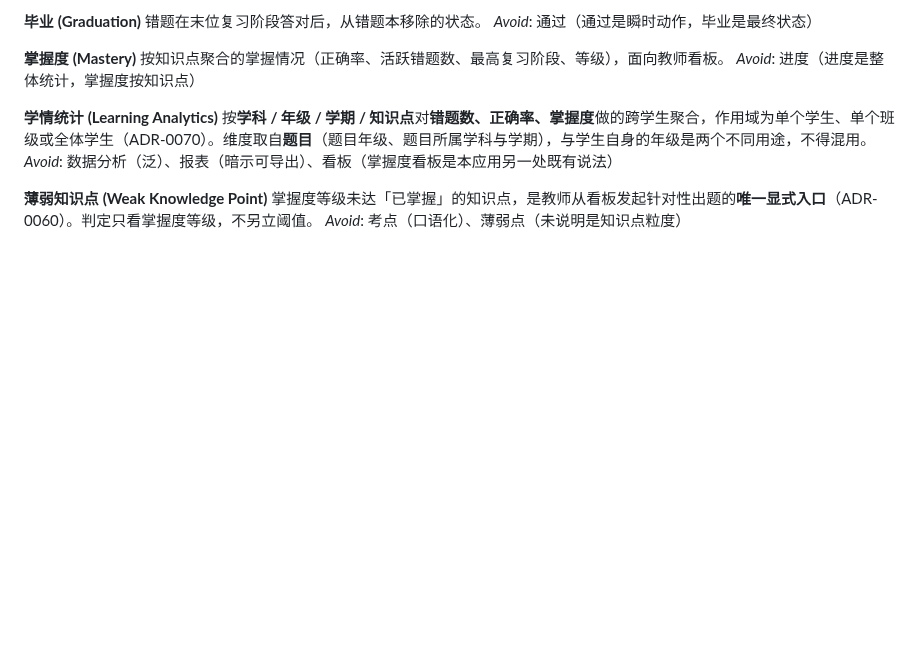
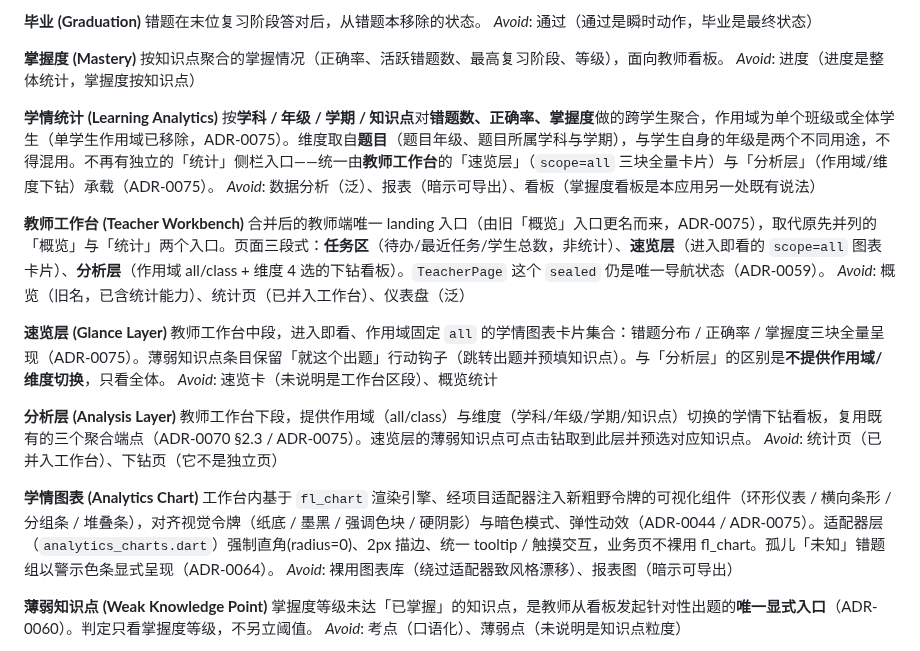
Before and after one commit to annilq/openedu, a Markdown page: CONTEXT.md, the part around the change. Drawn GitHub-style; blank space fills up the shorter version.

```diff
--- a/CONTEXT.md
+++ b/CONTEXT.md
@@ -161,8 +161,24 @@ _Avoid_: 通过（通过是瞬时动作，毕业是最终状态）
 _Avoid_: 进度（进度是整体统计，掌握度按知识点）
 
 **学情统计 (Learning Analytics)**
-按**学科 / 年级 / 学期 / 知识点**对**错题数、正确率、掌握度**做的跨学生聚合，作用域为单个学生、单个班级或全体学生（ADR-0070）。维度取自**题目**（题目年级、题目所属学科与学期），与学生自身的年级是两个不同用途，不得混用。
+按**学科 / 年级 / 学期 / 知识点**对**错题数、正确率、掌握度**做的跨学生聚合，作用域为单个班级或全体学生（单学生作用域已移除，ADR-0075）。维度取自**题目**（题目年级、题目所属学科与学期），与学生自身的年级是两个不同用途，不得混用。不再有独立的「统计」侧栏入口——统一由**教师工作台**的「速览层」（`scope=all` 三块全量卡片）与「分析层」（作用域/维度下钻）承载（ADR-0075）。
 _Avoid_: 数据分析（泛）、报表（暗示可导出）、看板（掌握度看板是本应用另一处既有说法）
+
+**教师工作台 (Teacher Workbench)**
+合并后的教师端唯一 landing 入口（由旧「概览」入口更名而来，ADR-0075），取代原先并列的「概览」与「统计」两个入口。页面三段式：**任务区**（待办/最近任务/学生总数，非统计）、**速览层**（进入即看的 `scope=all` 图表卡片）、**分析层**（作用域 all/class + 维度 4 选的下钻看板）。`TeacherPage` 这个 `sealed` 仍是唯一导航状态（ADR-0059）。
+_Avoid_: 概览（旧名，已含统计能力）、统计页（已并入工作台）、仪表盘（泛）
+
+**速览层 (Glance Layer)**
+教师工作台中段，进入即看、作用域固定 `all` 的学情图表卡片集合：错题分布 / 正确率 / 掌握度三块全量呈现（ADR-0075）。薄弱知识点条目保留「就这个出题」行动钩子（跳转出题并预填知识点）。与「分析层」的区别是**不提供作用域/维度切换**，只看全体。
+_Avoid_: 速览卡（未说明是工作台区段）、概览统计
+
+**分析层 (Analysis Layer)**
+教师工作台下段，提供作用域（all/class）与维度（学科/年级/学期/知识点）切换的学情下钻看板，复用既有的三个聚合端点（ADR-0070 §2.3 / ADR-0075）。速览层的薄弱知识点可点击钻取到此层并预选对应知识点。
+_Avoid_: 统计页（已并入工作台）、下钻页（它不是独立页）
+
+**学情图表 (Analytics Chart)**
+工作台内基于 `fl_chart` 渲染引擎、经项目适配器注入新粗野令牌的可视化组件（环形仪表 / 横向条形 / 分组条 / 堆叠条），对齐视觉令牌（纸底 / 墨黑 / 强调色块 / 硬阴影）与暗色模式、弹性动效（ADR-0044 / ADR-0075）。适配器层（`analytics_charts.dart`）强制直角(radius=0)、2px 描边、统一 tooltip / 触摸交互，业务页不裸用 fl_chart。孤儿「未知」错题组以警示色条显式呈现（ADR-0064）。
+_Avoid_: 裸用图表库（绕过适配器致风格漂移）、报表图（暗示可导出）
 
 **薄弱知识点 (Weak Knowledge Point)**
 掌握度等级未达「已掌握」的知识点，是教师从看板发起针对性出题的**唯一显式入口**（ADR-0060）。判定只看掌握度等级，不另立阈值。
```
Also changed, not shown: docs/adr/0075-teacher-workbench-merge-overview-analytics.md (added, +114 -0 lines).
